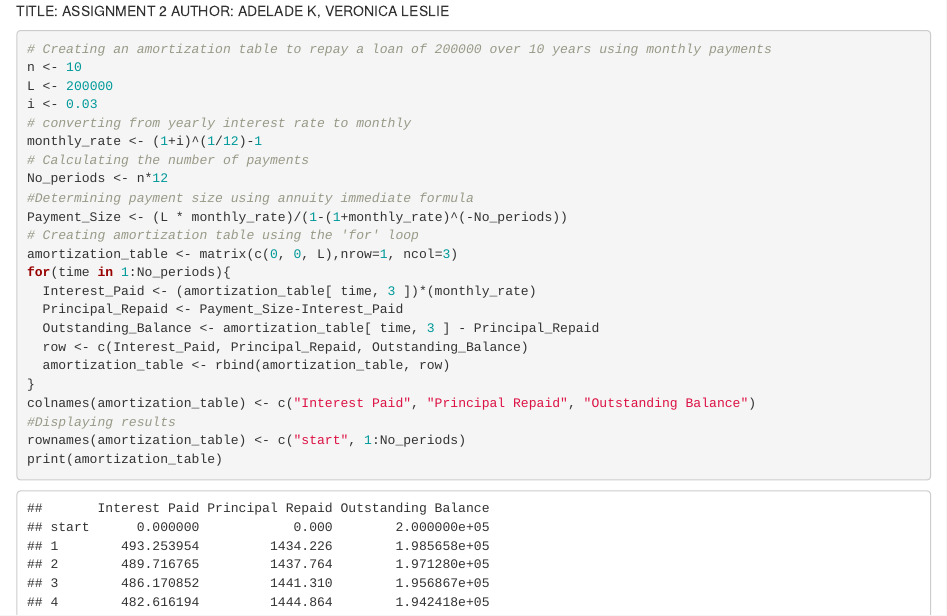
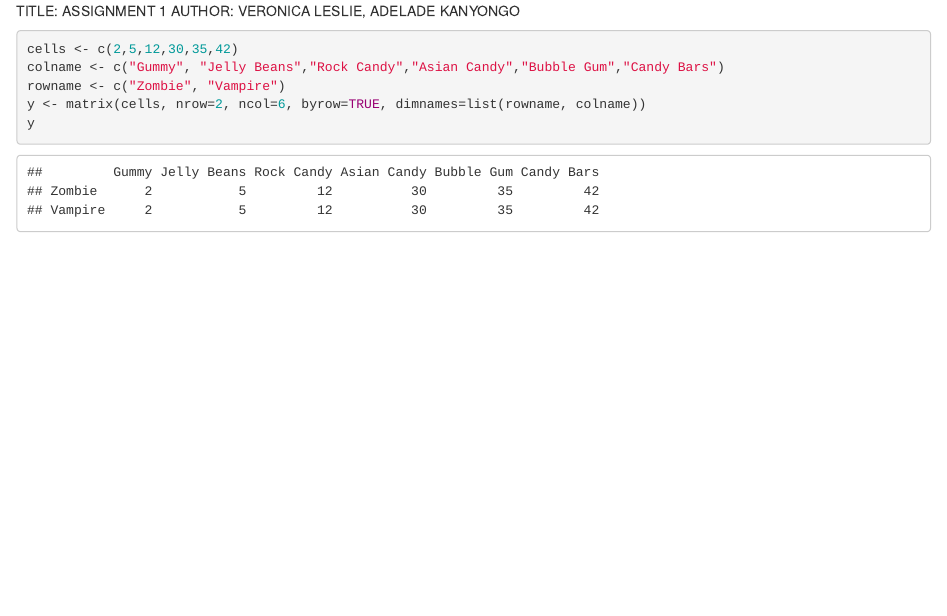
Before and after one commit to tambie19/3618-PROJECTS, an R Markdown document (R-MARKDOWN FILE.Rmd): the page in a window 1100 px wide, from its top. Rendered offline with R 4.5, knitr and Pandoc, with nearby package versions.

Commit message:
Add files via upload

````diff
--- a/R-MARKDOWN FILE.Rmd
+++ b/R-MARKDOWN FILE.Rmd
@@ -1,29 +1,11 @@
-TITLE: ASSIGNMENT 2
-AUTHOR: ADELADE K, VERONICA LESLIE
-
+TITLE: ASSIGNMENT 1
+AUTHOR: VERONICA LESLIE, ADELADE KANYONGO
 
 
 ```{r}
-# Creating an amortization table to repay a loan of 200000 over 10 years using monthly payments
-n <- 10
-L <- 200000
-i <- 0.03
-# converting from yearly interest rate to monthly
-monthly_rate <- (1+i)^(1/12)-1
-# Calculating the number of payments
-No_periods <- n*12
-#Determining payment size using annuity immediate formula
-Payment_Size <- (L * monthly_rate)/(1-(1+monthly_rate)^(-No_periods))
-# Creating amortization table using the 'for' loop
-amortization_table <- matrix(c(0, 0, L),nrow=1, ncol=3)
-for(time in 1:No_periods){
-  Interest_Paid <- (amortization_table[ time, 3 ])*(monthly_rate)
-  Principal_Repaid <- Payment_Size-Interest_Paid
-  Outstanding_Balance <- amortization_table[ time, 3 ] - Principal_Repaid
-  row <- c(Interest_Paid, Principal_Repaid, Outstanding_Balance)
-  amortization_table <- rbind(amortization_table, row)
-}
-colnames(amortization_table) <- c("Interest Paid", "Principal Repaid", "Outstanding Balance")
-#Displaying results
-rownames(amortization_table) <- c("start", 1:No_periods)
-print(amortization_table)
+cells <- c(2,5,12,30,35,42)
+colname <- c("Gummy", "Jelly Beans","Rock Candy","Asian Candy","Bubble Gum","Candy Bars")
+rowname <- c("Zombie", "Vampire")
+y <- matrix(cells, nrow=2, ncol=6, byrow=TRUE, dimnames=list(rowname, colname))
+y
+```
````
